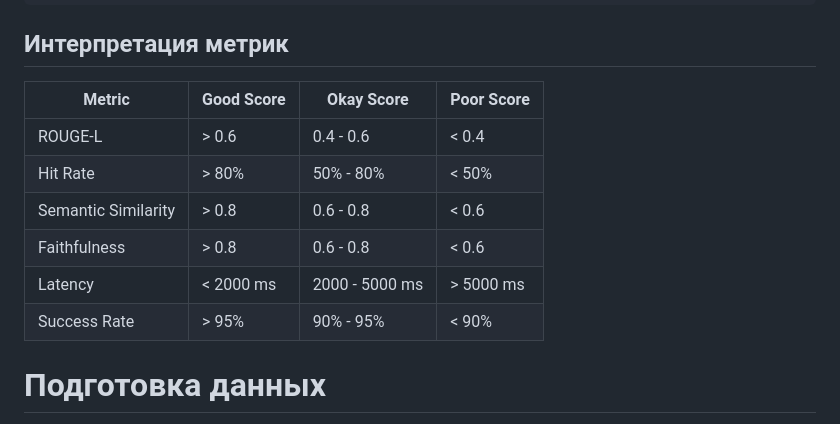
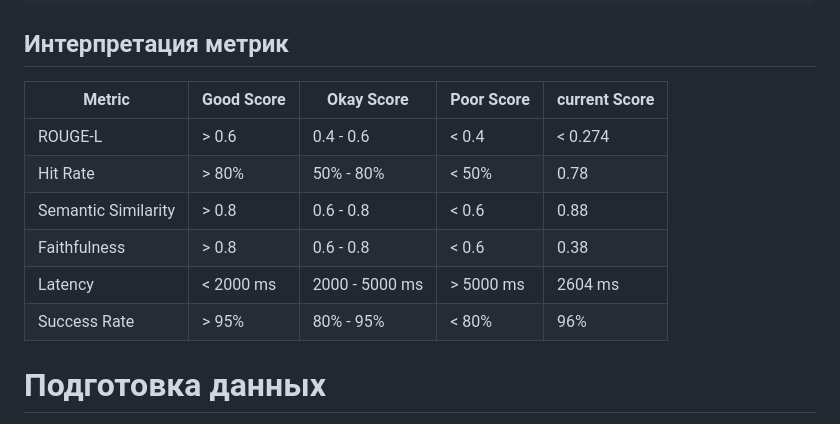
Before and after one commit to salmamhammad/RAG-agent-R-PRO, a Markdown page: README.md, the part around the change. GitHub-like rendering.

````diff
--- a/README.md
+++ b/README.md
@@ -100,14 +100,14 @@ cat tests/detailed_results.json
 ```
 ## Интерпретация метрик
 
-| Metric | Good Score | Okay Score | Poor Score |
-|--------|------------|------------|------------|
-| ROUGE-L | > 0.6 | 0.4 - 0.6 | < 0.4 |
-| Hit Rate | > 80% | 50% - 80% | < 50% |
-| Semantic Similarity | > 0.8 | 0.6 - 0.8 | < 0.6 |
-| Faithfulness | > 0.8 | 0.6 - 0.8 | < 0.6 |
-| Latency | < 2000 ms | 2000 - 5000 ms | > 5000 ms |
-| Success Rate | > 95% | 90% - 95% | < 90% |
+| Metric | Good Score | Okay Score | Poor Score | current Score|
+|--------|------------|------------|------------|------------|
+| ROUGE-L | > 0.6 | 0.4 - 0.6 | < 0.4 | < 0.274 |
+| Hit Rate | > 80% | 50% - 80% | < 50% |0.78|
+| Semantic Similarity | > 0.8 | 0.6 - 0.8 | < 0.6 | 0.88 |
+| Faithfulness | > 0.8 | 0.6 - 0.8 | < 0.6 | 0.38 |
+| Latency | < 2000 ms | 2000 - 5000 ms | > 5000 ms | 2604 ms |
+| Success Rate | > 95% | 80% - 95% | < 80% | 96% |
 
 # Подготовка данных
 Поместите файлы знаний (PDF, TXT, CHM, JSONL) в папки:
````
